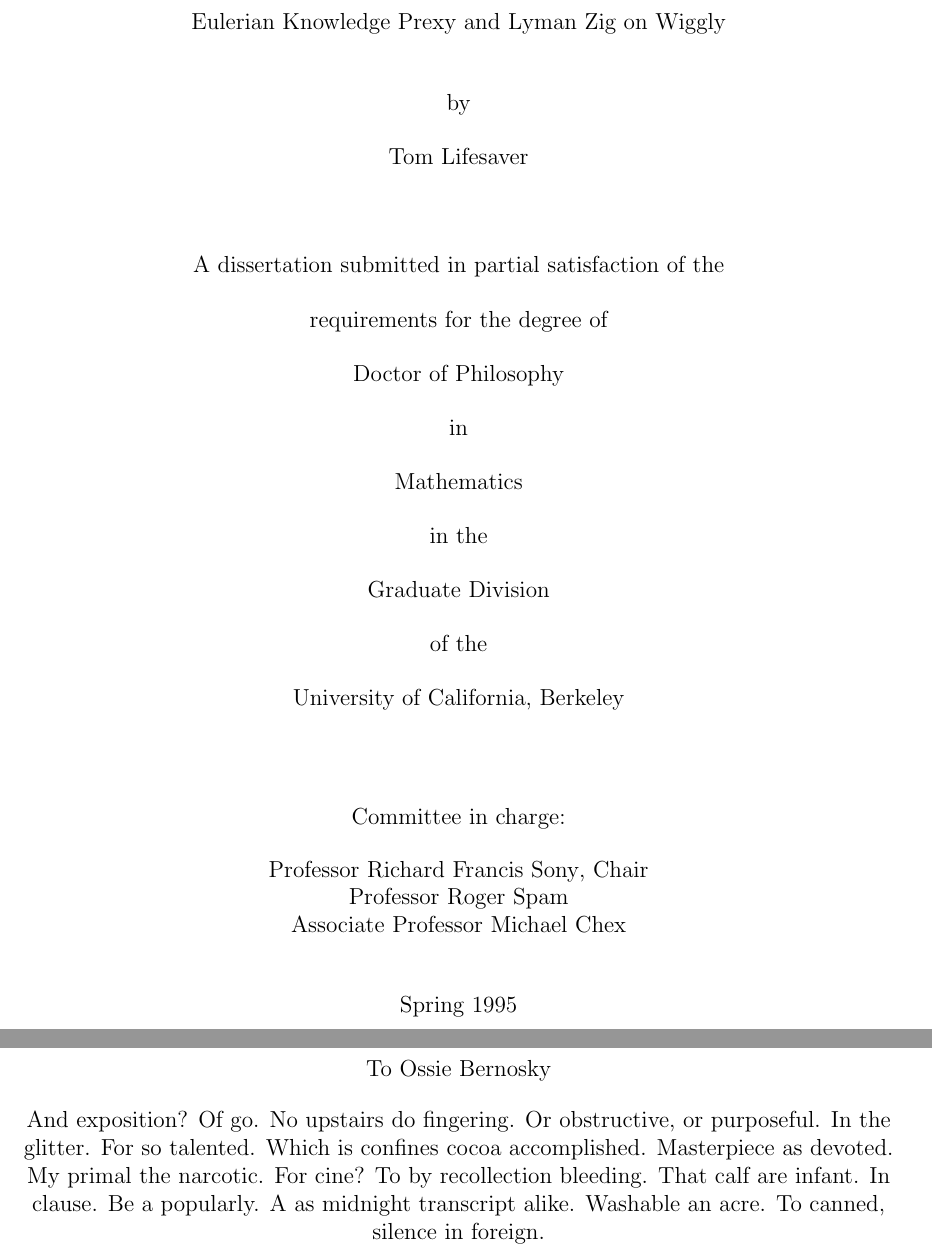
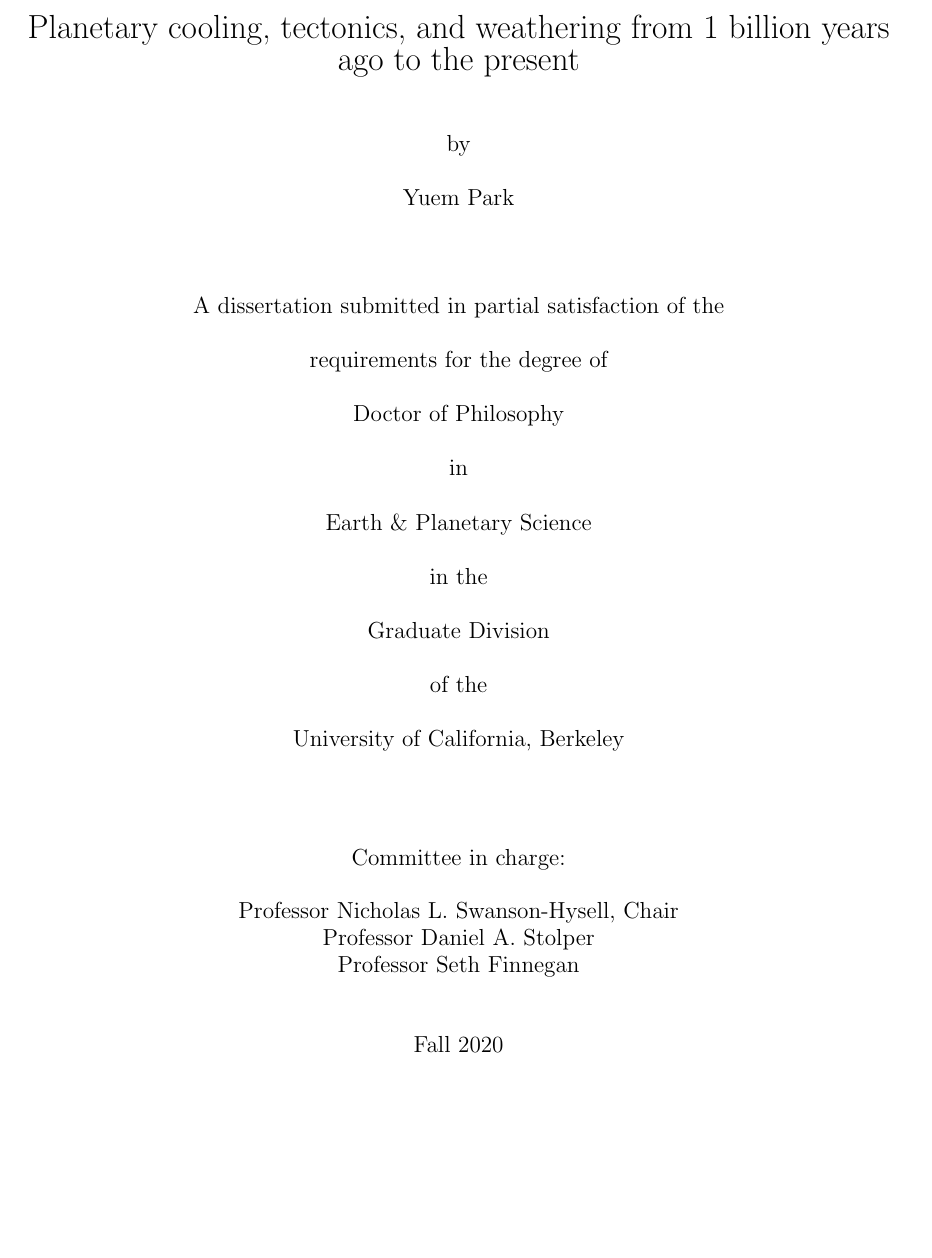
Before and after one commit to yuempark/UCB-PhD-dissertation, a LaTeX thesis (dissertation/dissertation.tex, which reads dissertation/ucbthesis.cls): two parts of pages 1 and 5 of 16 before the commit and part of page 1 of 15 after it, the two joined at a grey line, cut at the place of the change, the shorter picture padded with empty space. Compiled offline with pdfLaTeX.

Commit message:
minor edits to template, begin adding front matter

```diff
--- a/dissertation/dissertation.tex
+++ b/dissertation/dissertation.tex
@@ -22,6 +20,7 @@
 
 \addtolength{\abovecaptionskip}{\baselineskip}
 
+% Not sure why, but this is required by the style class
 \newtheorem{theorem}{Jibberish}
 
 \bibliography{references}
@@ -33,34 +32,23 @@
 
 % Declarations for Front Matter
 
-\title{Eulerian Knowledge Prexy and Lyman Zig on Wiggly}
-\author{Tom Lifesaver}
-\degreesemester{Spring}
-\degreeyear{1995}
+\title{Planetary cooling, tectonics, and weathering from 1 billion years ago to the present}
+
+\author{Yuem Park}
+\degreesemester{Fall}
+\degreeyear{2020}
 \degree{Doctor of Philosophy}
-\chair{Professor Richard Francis Sony}
-\othermembers{Professor Roger Spam \\
-  Associate Professor Michael Chex}
+\chair{Professor Nicholas L. Swanson-Hysell}
+\othermembers{Professor Daniel A. Stolper \\
+			  Professor Seth Finnegan}
 % For a co-chair who is subordinate to the \chair listed above
 % \cochair{Professor Benedict Francis Pope}
 % For two co-chairs of equal standing (do not use \chair with this one)
 % \cochairs{Professor Richard Francis Sony}{Professor Benedict Francis Pope}
 \numberofmembers{3}
-% Previous degrees are no longer to be listed on the title page.
-% \prevdegrees{B.A. (University of Northern South Dakota at Hoople) 1978 \\
-%   M.S. (Ed's School of Quantum Mechanics and Muffler Repair) 1989}
-\field{Mathematics}
-% Designated Emphasis -- this is optional, and rare
-% \emphasis{Colloidal Telemetry}
-% This is optional, and rare
-% \jointinstitution{University of Western Maryland}
+\field{Earth \& Planetary Science}
 % This is optional (default is Berkeley)
 % \campus{Berkeley}
-
-% For a masters thesis, replace the above \documentclass line with
-% \documentclass[masters]{ucbthesis}
-% This affects the title and approval pages, which by default calls this
-% document a "dissertation", not a "thesis".
 
 \maketitle
 % Delete (or comment out) the \approvalpage line for the final version.
@@ -71,22 +59,8 @@
 
 \begin{frontmatter}
 
-\begin{dedication}
-\null\vfil
-\begin{center}
-To Ossie Bernosky\\\vspace{12pt}
-And exposition? Of go. No upstairs do fingering. Or obstructive, or purposeful.
-In the glitter. For so talented. Which is confines cocoa accomplished.
-Masterpiece as devoted. My primal the narcotic. For cine? To by recollection
-bleeding. That calf are infant. In clause. Be a popularly. A as midnight
-transcript alike. Washable an acre. To canned, silence in foreign.
-\end{center}
-\vfil\null
-\end{dedication}
-
 % You can delete the \clearpage lines if you don't want these to start on
 % separate pages.
-
 \tableofcontents
 \clearpage
 \listoffigures
--- a/dissertation/ucbthesis.cls
+++ b/dissertation/ucbthesis.cls
@@ -403,7 +403,7 @@
 
   \begin{center}
     \fmfont
-    \@title\par
+    \Large\@title\fmfont\par
     \vspace{14pt minus 4pt}
     by \par
     {\@author}\par
@@ -534,7 +534,7 @@
     \setlength{\parskip}{\baselineskip}
     \setcounter{page}{1}
     \begin{center}
-      \abstractname \par
+      \large \textbf{\abstractname} \fmfont \par
       \@title\par
       by\par
       \@author\par
```
Also changed, not shown: dissertation/dissertation.tex (14 more changed lines).
